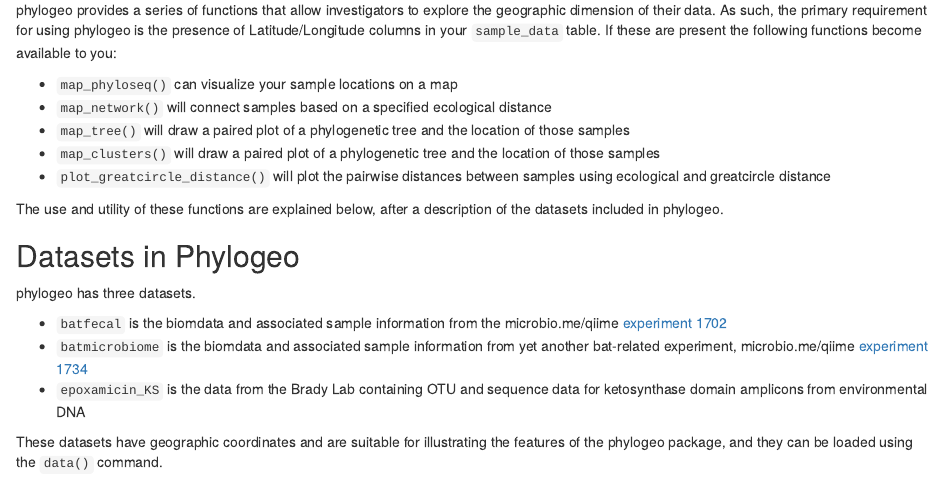
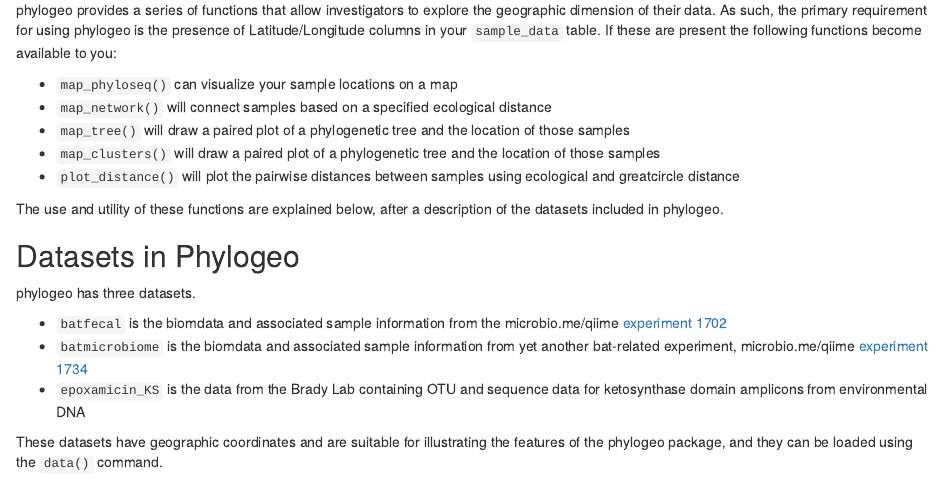
Before and after one commit to zachcp/phylogeo, an R Markdown document (vignettes/GeographicExploration.Rmd): the page in a window 1100 px wide, from 320 px down. Rendered offline with R 4.5, knitr and Pandoc, with nearby package versions; some code elsewhere in the file could not run offline; a font, style sheet, LaTeX package, included part or bibliography that could not be used is replaced or left out.

Commit message:
fix function name

```diff
--- a/vignettes/GeographicExploration.Rmd
+++ b/vignettes/GeographicExploration.Rmd
@@ -34,7 +34,7 @@ available to you:
   - `map_network()` will connect samples based on a specified ecological distance
   - `map_tree()` will draw a paired plot of a phylogenetic tree and the location of those samples
   - `map_clusters()` will draw a paired plot of a phylogenetic tree and the location of those samples
-  - `plot_greatcircle_distance()` will plot the pairwise distances between samples using ecological and greatcircle distance
+  - `plot_distance()` will plot the pairwise distances between samples using ecological and greatcircle distance
 
 The use and utility of these functions are explained below, after a
 description of the datasets included in phylogeo.
```
